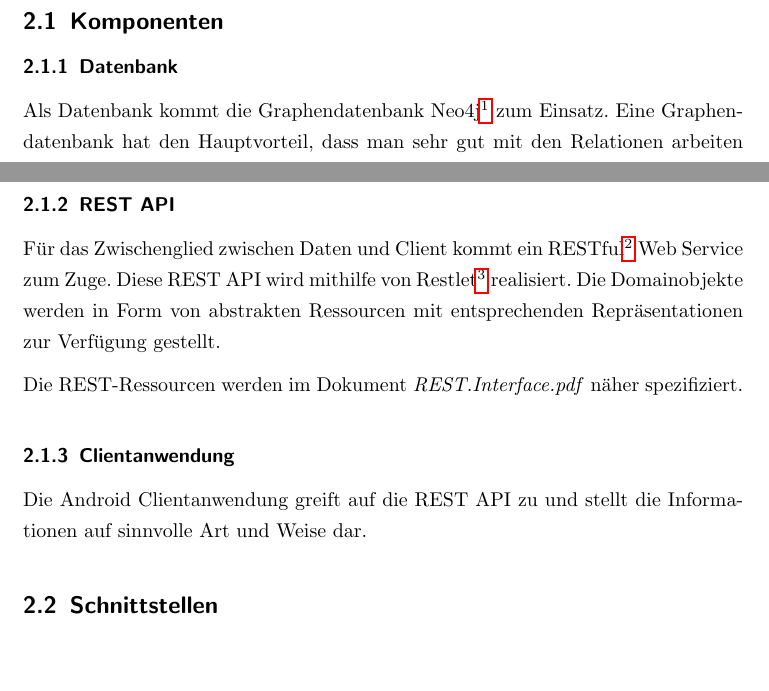
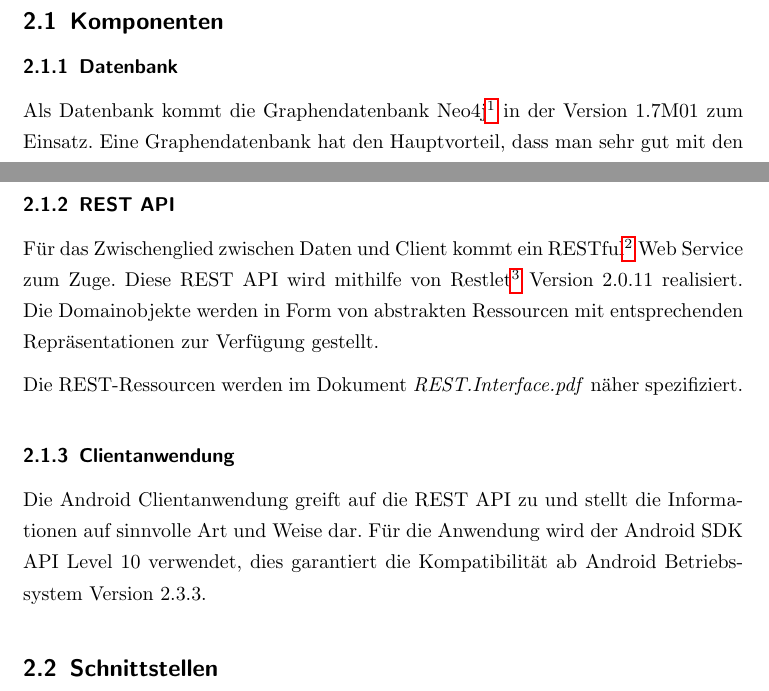
Before and after one commit to bieridee/bieridee-docs, a LaTeX document (04 Design/Architektur/SoftwareArchitekturDokument.tex): two parts of pages 5 and 6 of 19, joined at a grey line, cut so that both start at the same text, the shorter picture padded with empty space. Compiled offline with pdfLaTeX; an older LaTeX class or package is replaced by its successor.

Commit message:
work in progress

```diff
--- a/04 Design/Architektur/SoftwareArchitekturDokument.tex
+++ b/04 Design/Architektur/SoftwareArchitekturDokument.tex
@@ -102,7 +106,7 @@ und die Clientanwendung.
 
 \subsubsection{Datenbank}
 
-Als Datenbank kommt die Graphendatenbank Neo4j\footnote{\texttt{http://neo4j.org/}} zum Einsatz.
+Als Datenbank kommt die Graphendatenbank Neo4j\footnote{\texttt{http://neo4j.org/}} in der Version 1.7M01 zum Einsatz.
 Eine Graphendatenbank hat den Hauptvorteil, dass man sehr gut mit den Relationen arbeiten kann und
 so beispielsweise die Bier-Empfehlungen durch Traversierung realisieren kann. Näheres zum Entscheid
 zur Verwendung einer Graphendatenbank siehe Dokument Evaluation.Datenbank.pdf
@@ -112,15 +116,14 @@ zur Verwendung einer Graphendatenbank siehe Dokument Evaluation.Datenbank.pdf
 Für das Zwischenglied zwischen Daten und Client kommt ein
 RESTful\footnote{\texttt{http://en.wikipedia.org/wiki/Representational\_state\_transfer\#RESTful\_web\_services}}
 Web Service zum Zuge. Diese REST API wird mithilfe von
-Restlet\footnote{\texttt{http://www.restlet.org/}} realisiert. Die Domainobjekte werden in Form von
+Restlet\footnote{\texttt{http://www.restlet.org/}}  Version 2.0.11 realisiert. Die Domainobjekte werden in Form von
 abstrakten Ressourcen mit entsprechenden Repräsentationen zur Verfügung gestellt.
 
 Die REST-Ressourcen werden im Dokument \textit{REST.Interface.pdf} näher spezifiziert.
 
 \subsubsection{Clientanwendung}
 
-Die Android Clientanwendung greift auf die REST API zu und stellt die Informationen auf sinnvolle
-Art und Weise dar.
+Die Android Clientanwendung greift auf die REST API zu und stellt die Informationen auf sinnvolle Art und Weise dar. Für die Anwendung wird der Android SDK API Level 10 verwendet, dies garantiert die Kompatibilität ab Android Betriebssystem Version 2.3.3.
 
 
 \subsection{Schnittstellen}
```
Also changed, not shown: 04 Design/Architektur/SoftwareArchitekturDokument.pdf, 04 Design/Architektur/SoftwareArchitekturDokument.tex (6 more changed lines).
